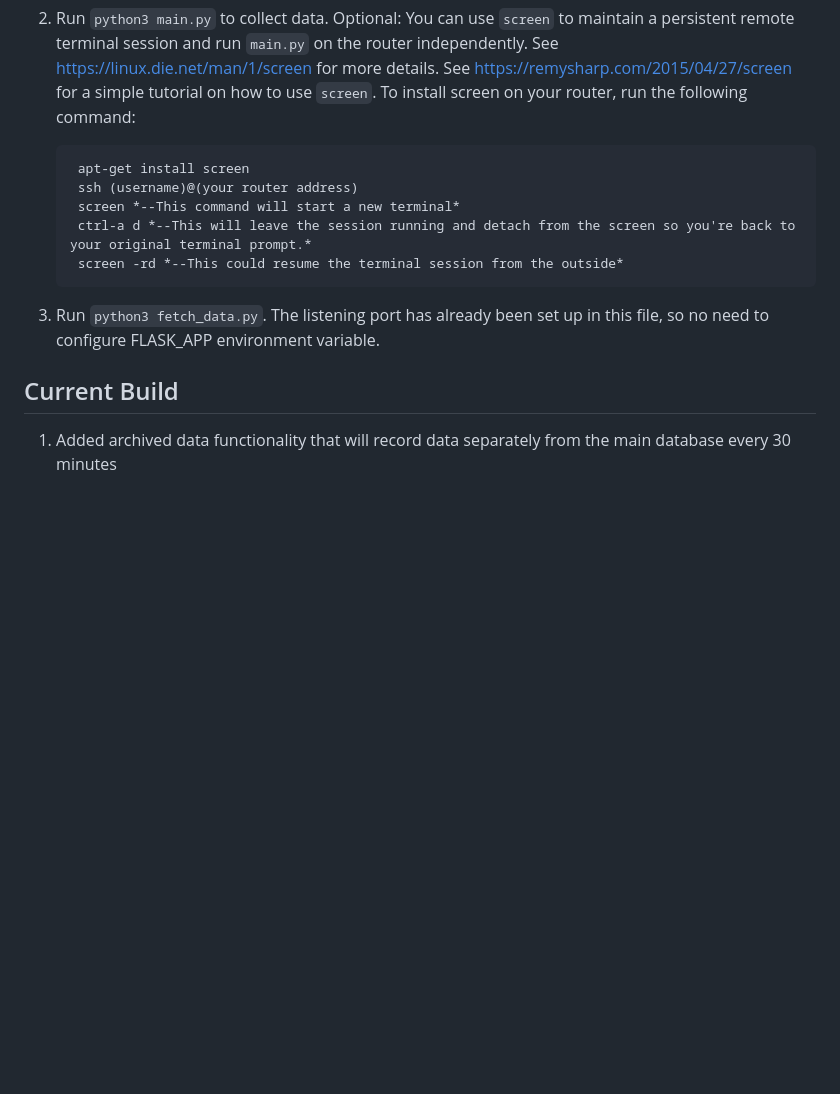
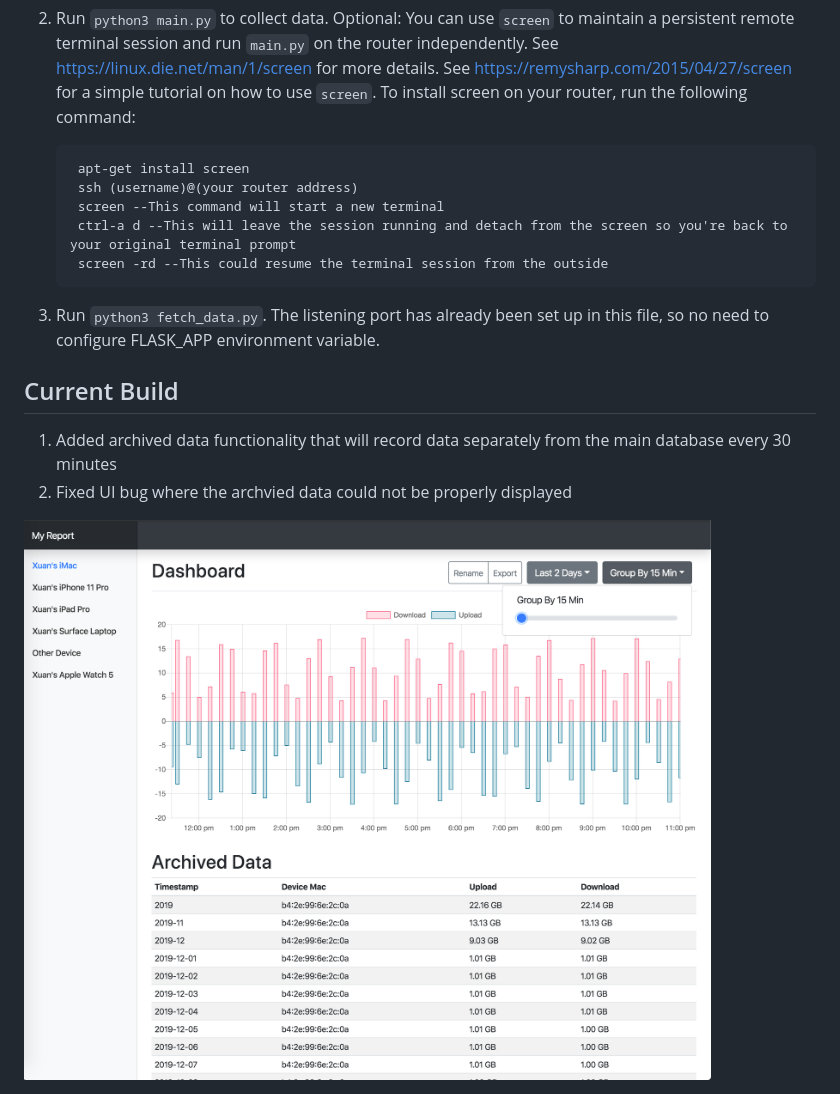
Before and after one commit to zhao-xuan/Openwrt-Internet-Monitor, a Markdown page: README.md, the part around the change printed below. Drawn GitHub-style; pictures changed too: demo/demo1.png (added); blank space fills up the shorter version.

```diff
--- a/README.md
+++ b/README.md
@@ -27,11 +29,14 @@ Optional: You can use `screen` to maintain a persistent remote terminal session
 
         apt-get install screen
         ssh (username)@(your router address)
-        screen *--This command will start a new terminal*
-        ctrl-a d *--This will leave the session running and detach from the screen so you're back to your original terminal prompt.*
-        screen -rd *--This could resume the terminal session from the outside*
+        screen --This command will start a new terminal
+        ctrl-a d --This will leave the session running and detach from the screen so you're back to your original terminal prompt
+        screen -rd --This could resume the terminal session from the outside
 
 3. Run `python3 fetch_data.py`. The listening port has already been set up in this file, so no need to configure FLASK_APP environment variable.
 
 ## Current Build
 1. Added archived data functionality that will record data separately from the main database every 30 minutes
+2. Fixed UI bug where the archvied data could not be properly displayed
+
+<img src="demo/demo1.png" alt="Openwrt-internet-monitor" style="width:256px;height:auto">
```
Also changed, not shown: other parts of README.md (+3 -1 lines), demo/demo2.png (added), 3 other files.
